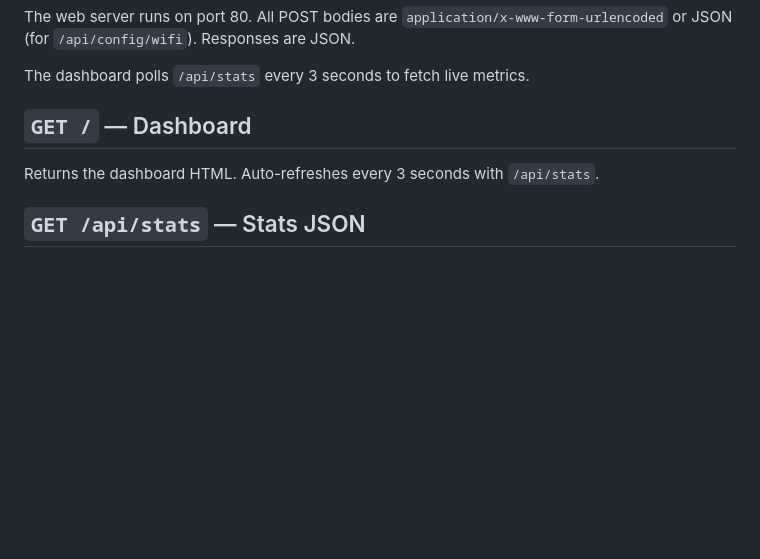
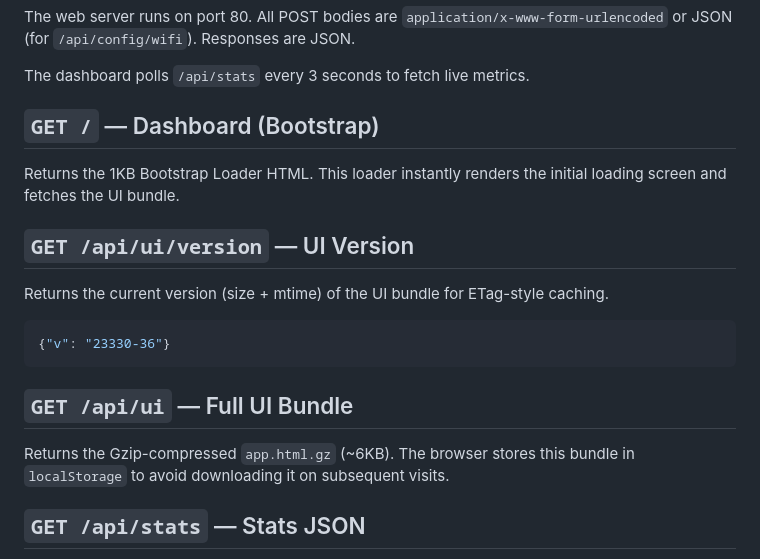
Before and after one commit to azizu1012/ESP32-Adblock-DNS, a Markdown page: docs/api.md, the part around the change. GitHub-like rendering; blank space fills up the shorter version.

````diff
--- a/docs/api.md
+++ b/docs/api.md
@@ -4,9 +4,21 @@ The web server runs on port 80. All POST bodies are `application/x-www-form-urle
 
 The dashboard polls `/api/stats` every 3 seconds to fetch live metrics.
 
-## `GET /` — Dashboard
+## `GET /` — Dashboard (Bootstrap)
 
-Returns the dashboard HTML. Auto-refreshes every 3 seconds with `/api/stats`.
+Returns the 1KB Bootstrap Loader HTML. This loader instantly renders the initial loading screen and fetches the UI bundle.
+
+## `GET /api/ui/version` — UI Version
+
+Returns the current version (size + mtime) of the UI bundle for ETag-style caching.
+
+```json
+{"v": "23330-36"}
+```
+
+## `GET /api/ui` — Full UI Bundle
+
+Returns the Gzip-compressed `app.html.gz` (~6KB). The browser stores this bundle in `localStorage` to avoid downloading it on subsequent visits.
 
 ## `GET /api/stats` — Stats JSON
 
````
Also changed, not shown: README.md (+5 -1 lines), docs/architecture.md (+13 -0 lines).
